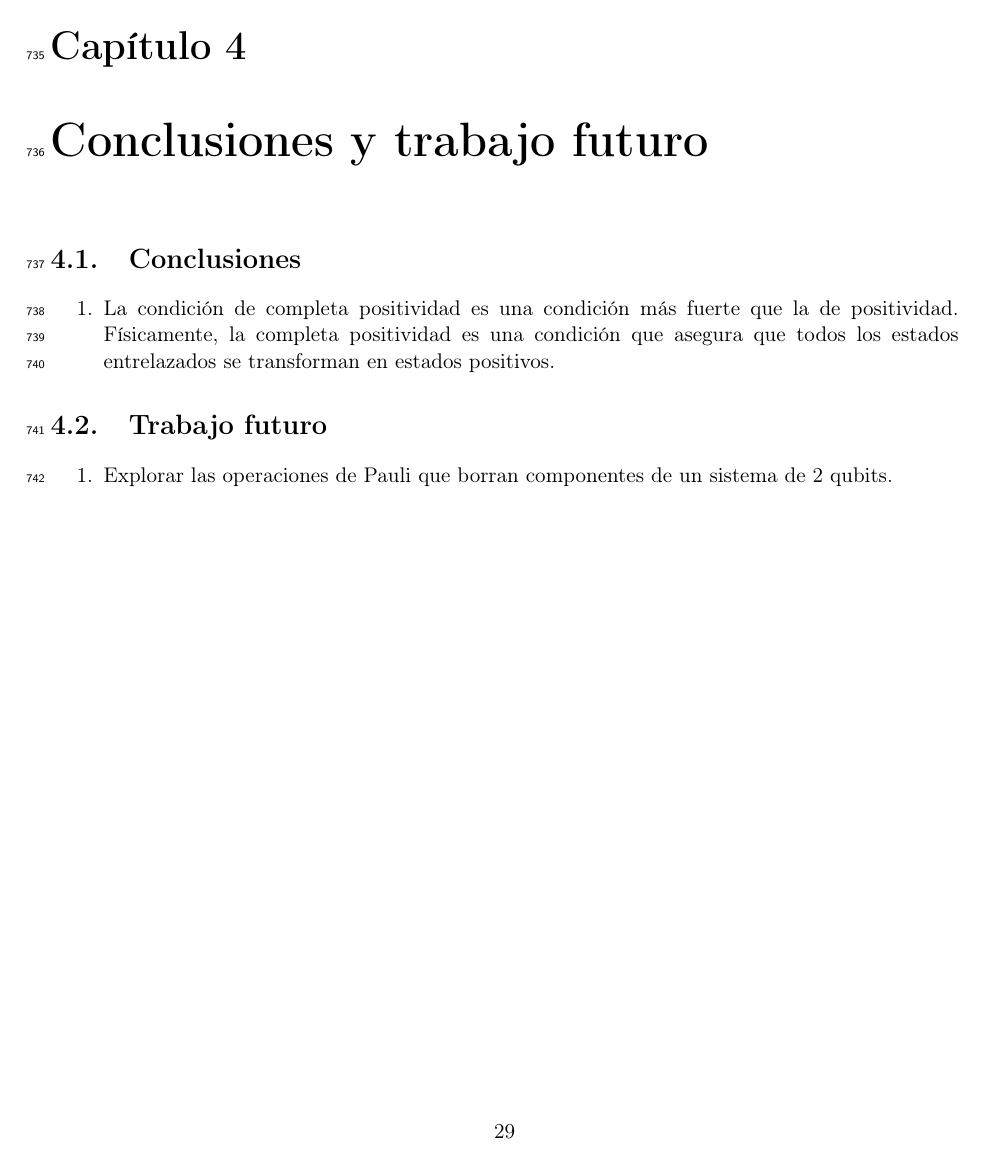
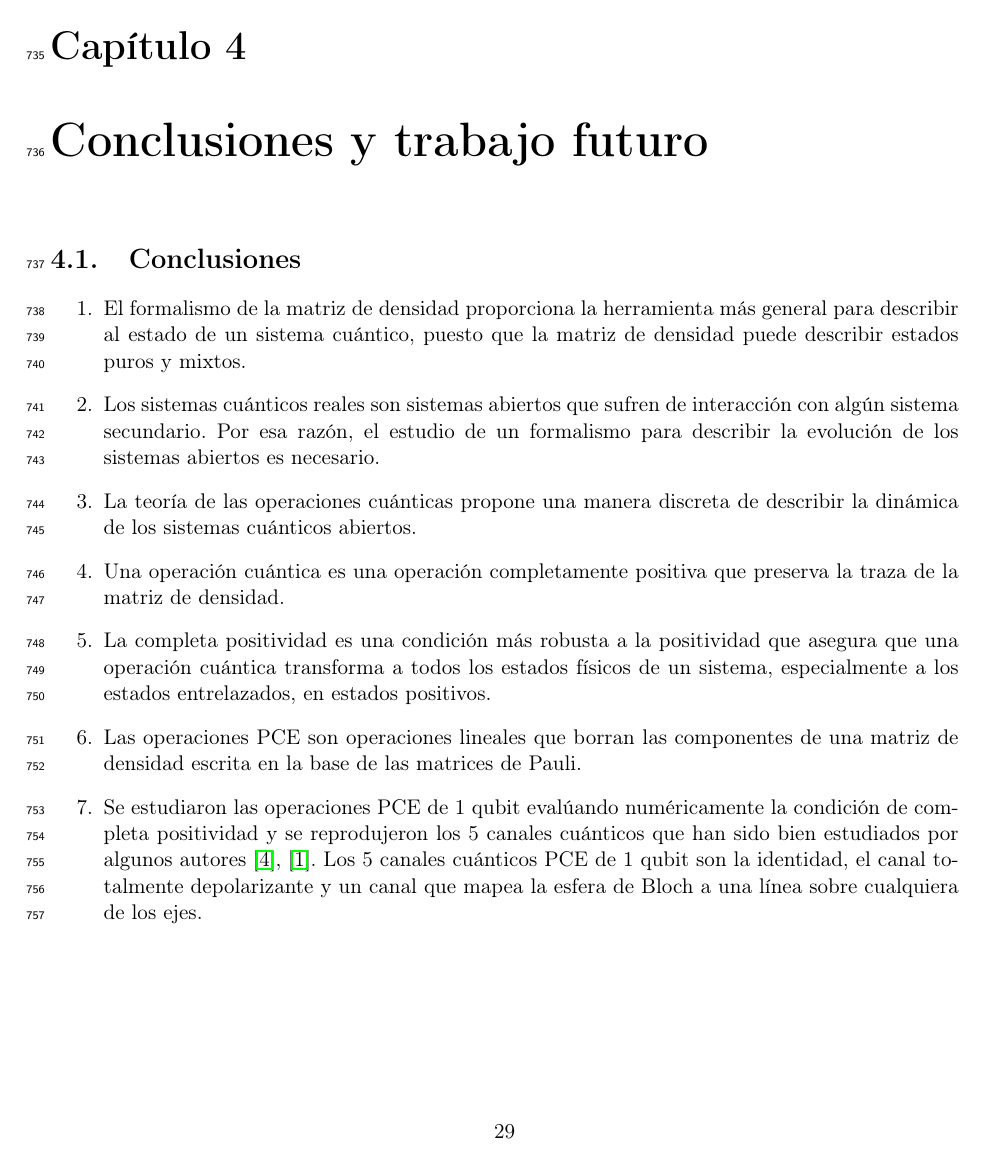
Before and after one commit to deleonja/docs_practicas, a LaTeX document (informeFinal.tex, which reads conclusions.tex): page 30 of 31 before the commit and page 30 of 32 after it. Compiled offline with pdfLaTeX.

Commit message:
Conclusiones y trabajo futuro, 1era vez

```diff
--- a/conclusions.tex
+++ b/conclusions.tex
@@ -1,8 +1,29 @@
 \chapter{Conclusiones y trabajo futuro}
 \section{Conclusiones}
 \begin{enumerate}
-\item La condición de completa positividad es una condición
-más fuerte que la de positividad. Físicamente, la completa
-positividad es una condición que asegura que todos
-los estados entrelazados se transforman en estados positivos.
+\item El formalismo de la matriz de densidad proporciona la herramienta
+más general para describir al estado de un sistema cuántico,
+puesto que la matriz de densidad puede describir estados puros y mixtos.
+\item Los sistemas cuánticos reales son sistemas abiertos que sufren
+de interacción con algún sistema secundario. Por esa razón, el estudio
+de un formalismo para describir la evolución de los sistemas abiertos
+es necesario.
+\item La teoría de las operaciones cuánticas propone una manera
+discreta de describir la dinámica de los sistemas cuánticos abiertos.
+\item Una operación cuántica es una operación completamente positiva
+que preserva la traza de la matriz de densidad.
+\item La completa positividad es una condición más robusta a la
+positividad que asegura que una operación cuántica transforma
+a todos los estados físicos de un sistema, especialmente a los estados
+entrelazados, en estados positivos.
+\item Las operaciones PCE son operaciones lineales que borran las
+componentes de una matriz de densidad escrita en la base de las
+matrices de Pauli.
+\item Se estudiaron las operaciones PCE de 1 qubit evalúando numéricamente
+la condición de completa positividad y se reprodujeron los 5 canales cuánticos
+que han sido bien estudiados por algunos autores
+\cite{nielsen_chuang_2011},
+\cite{bengtsson_zyczkowski_2017}. Los 5 canales cuánticos PCE
+de 1 qubit son la identidad, el canal totalmente depolarizante y
+un canal que mapea la esfera de Bloch a una línea sobre cualquiera de los ejes.
 \end{enumerate}
@@ -9,5 +32,3 @@ los estados entrelazados se transforman en estados positivos.
 
 \section{Trabajo futuro}
 \begin{enumerate}
-\item Explorar las operaciones de Pauli que borran componentes
-de un sistema de 2 qubits.
```
Also changed, not shown: operaciones_cuanticas.tex (+4 -1 lines), conclusions.tex (8 more changed lines).
